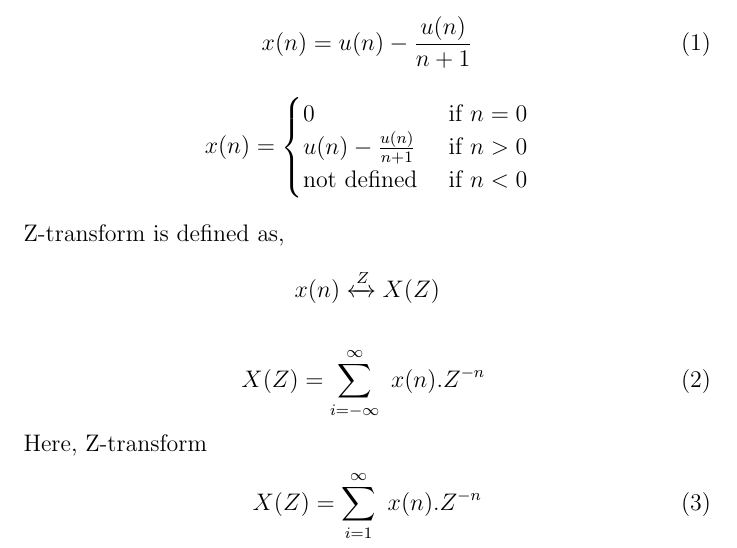
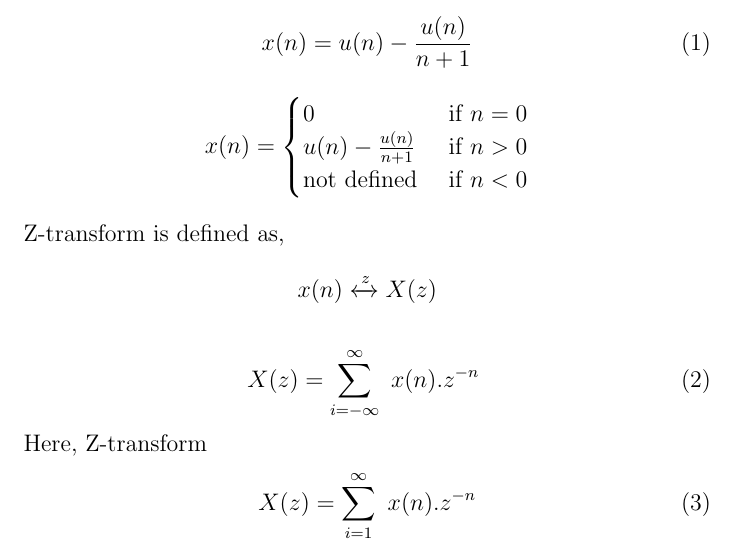
Before and after one commit to Praful-Kesavadas/signals-and-systems, a LaTeX document (Signals and systems/Discrete/11/9/1/2/11.9.1.2.tex): part of page 1 of 2, cut so that both start at the same text. Compiled offline with pdfLaTeX.

Commit message:
modified notations

```diff
--- a/Signals and systems/Discrete/11/9/1/2/11.9.1.2.tex
+++ b/Signals and systems/Discrete/11/9/1/2/11.9.1.2.tex
@@ -27,13 +27,13 @@ x(n) = u(n) -\frac{u(n)}{n+1}
 \end{align*}\\
 Z-transform is defined as,
 
-$$ x(n) \xleftrightarrow Z  X(Z)$$
+$$ x(n) \xleftrightarrow z  X(z)$$
 
 \begin{align}
-X(Z) =  \sum_{i=-\infty}^\infty\ x(n).Z^{-n}\
+X(z) =  \sum_{i=-\infty}^\infty\ x(n).z^{-n}\
 \end{align}
 Here, Z-transform
 \begin{align}
-X(Z) = \sum_{i=1}^\infty\ x(n).Z^{-n}
+X(z) = \sum_{i=1}^\infty\ x(n).z^{-n}
 \end{align}
 \begin{align}
```
Also changed, not shown: Signals and systems/Discrete/11/9/1/2/11.9.1.2.pdf, Signals and systems/Discrete/11/9/1/2/11.9.1.2.tex (4 more changed lines), 1 other file.
